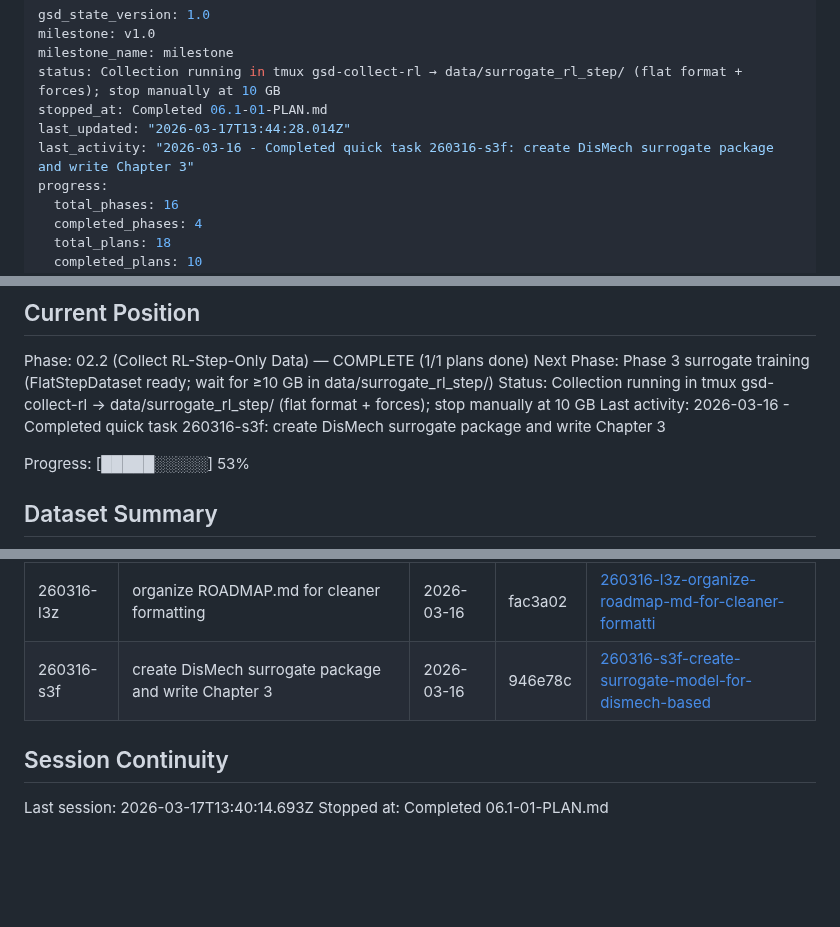
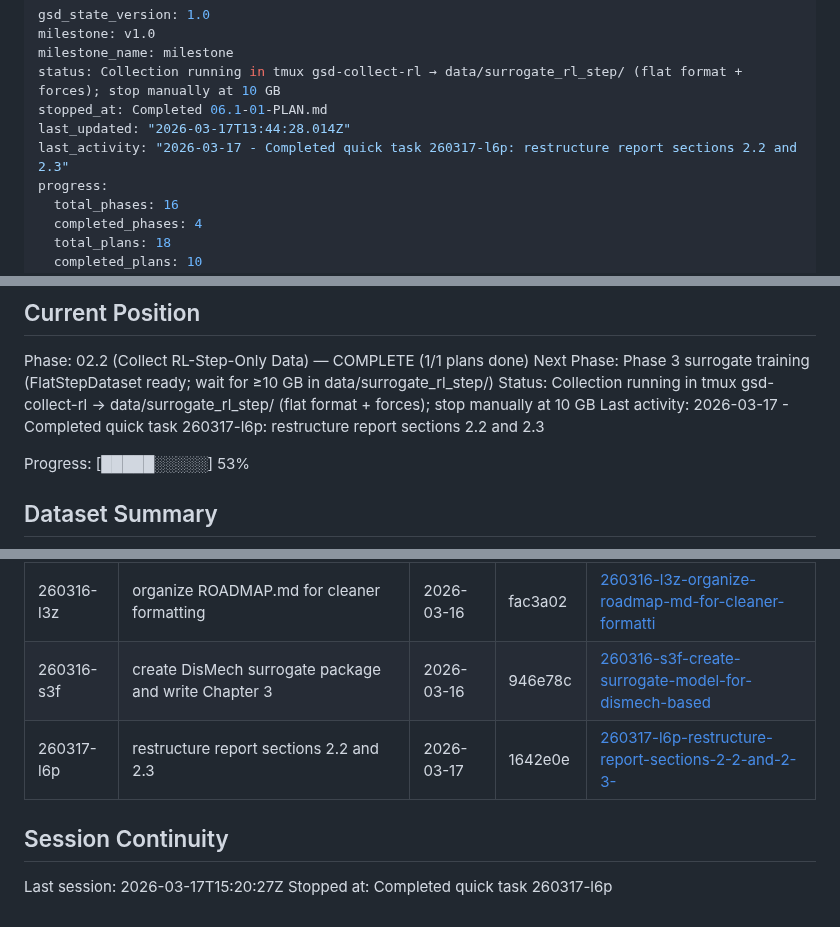
Before and after one commit to Albatross679/snake-hrl-torchrl, a Markdown page: .planning/STATE.md, 3 parts joined by grey strips. GitHub-like rendering; blank space fills up the shorter version.

Commit message:
docs(quick-260317-l6p): complete restructure report sections 2.2 and 2.3 plan
Co-Authored-By: Claude Opus 4.6 (1M context) <noreply@anthropic.com>

```diff
--- a/.planning/STATE.md
+++ b/.planning/STATE.md
@@ -5,7 +5,7 @@ milestone_name: milestone
 status: Collection running in tmux gsd-collect-rl → data/surrogate_rl_step/ (flat format + forces); stop manually at 10 GB
 stopped_at: Completed 06.1-01-PLAN.md
 last_updated: "2026-03-17T13:44:28.014Z"
-last_activity: "2026-03-16 - Completed quick task 260316-s3f: create DisMech surrogate package and write Chapter 3"
+last_activity: "2026-03-17 - Completed quick task 260317-l6p: restructure report sections 2.2 and 2.3"
 progress:
   total_phases: 16
   completed_phases: 4
@@ -28,7 +28,7 @@ See: .planning/PROJECT.md (updated 2026-03-09)
 Phase: 02.2 (Collect RL-Step-Only Data) — COMPLETE (1/1 plans done)
 Next Phase: Phase 3 surrogate training (FlatStepDataset ready; wait for ≥10 GB in data/surrogate_rl_step/)
 Status: Collection running in tmux gsd-collect-rl → data/surrogate_rl_step/ (flat format + forces); stop manually at 10 GB
-Last activity: 2026-03-16 - Completed quick task 260316-s3f: create DisMech surrogate package and write Chapter 3
+Last activity: 2026-03-17 - Completed quick task 260317-l6p: restructure report sections 2.2 and 2.3
 
 Progress: [█████░░░░░] 53%
 
@@ -145,8 +145,9 @@ None currently.
 | 4 | restructure section 2.1 with upfront I/O framing | 2026-03-11 | 6239b38 | [4-restructure-section-2-1-to-clearly-prese](./quick/4-restructure-section-2-1-to-clearly-prese/) |
 | 260316-l3z | organize ROADMAP.md for cleaner formatting | 2026-03-16 | fac3a02 | [260316-l3z-organize-roadmap-md-for-cleaner-formatti](./quick/260316-l3z-organize-roadmap-md-for-cleaner-formatti/) |
 | 260316-s3f | create DisMech surrogate package and write Chapter 3 | 2026-03-16 | 946e78c | [260316-s3f-create-surrogate-model-for-dismech-based](./quick/260316-s3f-create-surrogate-model-for-dismech-based/) |
+| 260317-l6p | restructure report sections 2.2 and 2.3 | 2026-03-17 | 1642e0e | [260317-l6p-restructure-report-sections-2-2-and-2-3-](./quick/260317-l6p-restructure-report-sections-2-2-and-2-3-/) |
 
 ## Session Continuity
 
-Last session: 2026-03-17T13:40:14.693Z
-Stopped at: Completed 06.1-01-PLAN.md
+Last session: 2026-03-17T15:20:27Z
+Stopped at: Completed quick task 260317-l6p
```
Also changed, not shown: 1 other file.
